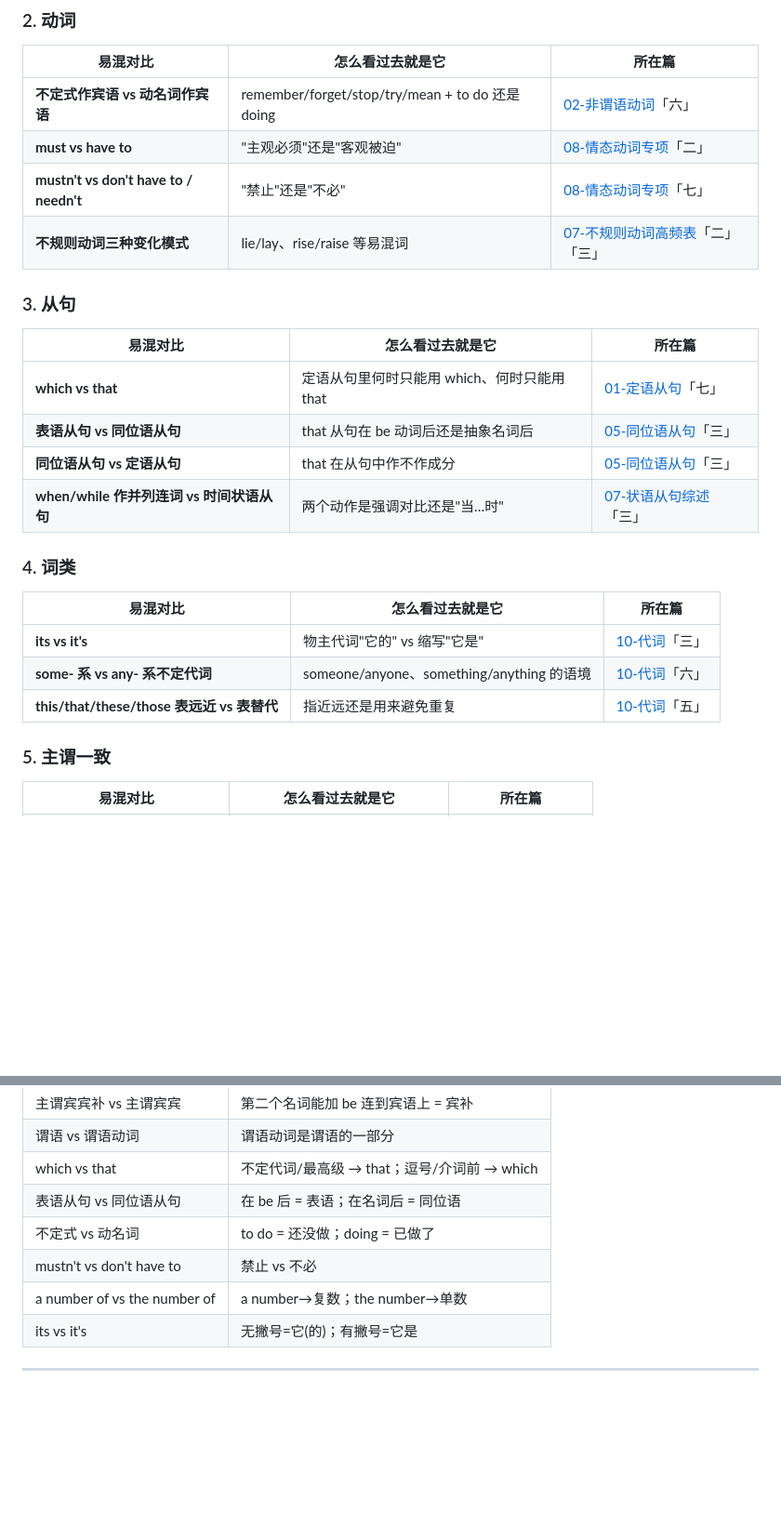
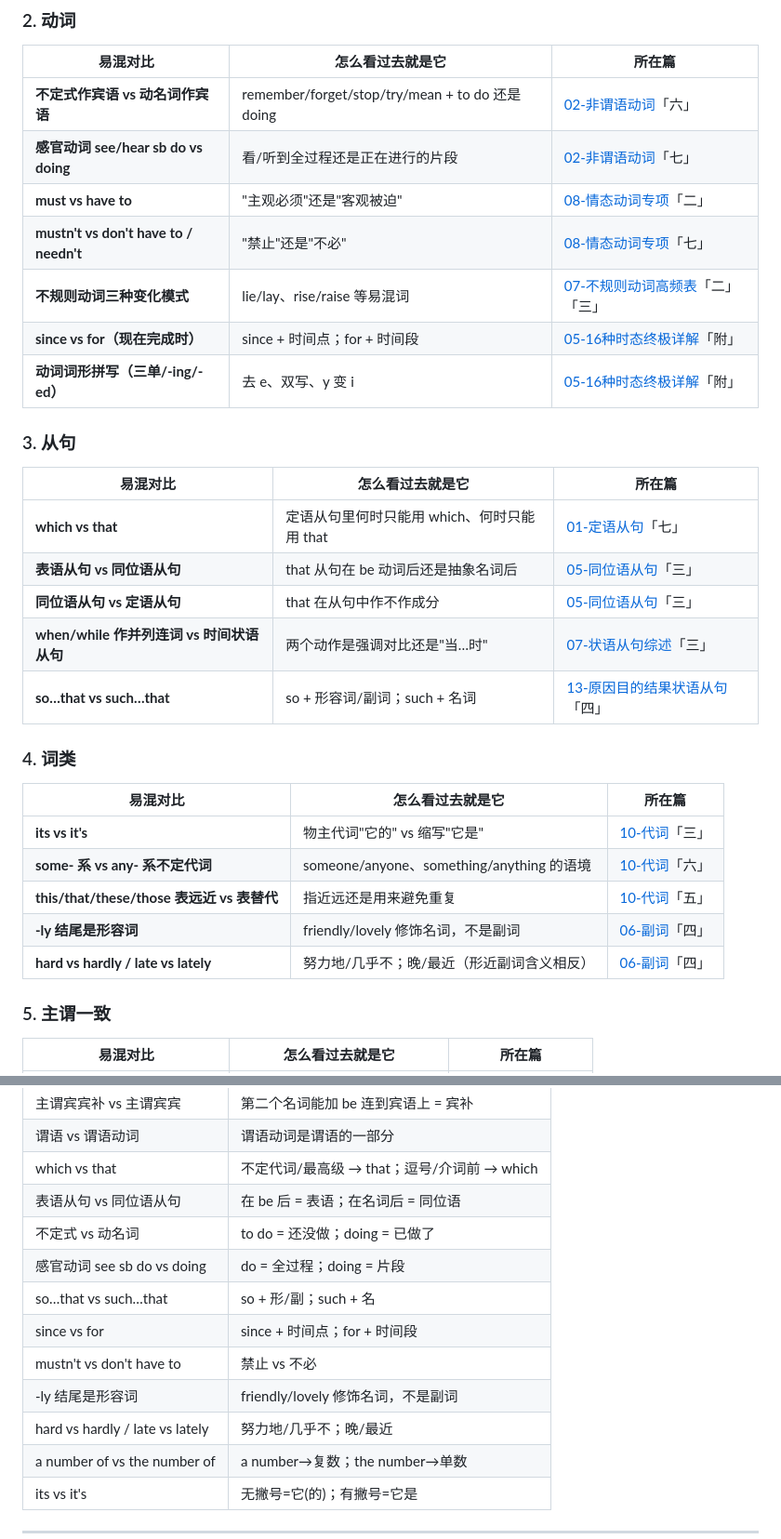
Before and after one commit to JiangYi27/Studying-Web, a Markdown page: content-grammar/01-重塑语法认知框架/06-易混易错对比索引.md, 2 parts joined by grey strips. Shown at 93% size. Drawn GitHub-style; blank space fills up the shorter version.

Commit message:
时态篇补动词词形拼写规则 + 更新易混对比索引
- 时态篇补「动词词形变化的拼写规则」：第三人称单数/-ing/-ed 的
  去e、双写、y变i规则（语法填空词形题高频考点）
- 易混易错索引页纳入新增的感官动词/so-such/since-for/-ly词性等对比

Co-Authored-By: Claude <noreply@anthropic.com>

```diff
--- a/content-grammar/01-重塑语法认知框架/06-易混易错对比索引.md
+++ b/content-grammar/01-重塑语法认知框架/06-易混易错对比索引.md
@@ -18,9 +18,12 @@
 | 易混对比 | 怎么看过去就是它 | 所在篇 |
 |---|---|---|
 | **不定式作宾语 vs 动名词作宾语** | remember/forget/stop/try/mean + to do 还是 doing | [02-非谓语动词](02-动词语气-虚拟语气/02-非谓语动词.md)「六」 |
+| **感官动词 see/hear sb do vs doing** | 看/听到全过程还是正在进行的片段 | [02-非谓语动词](02-动词语气-虚拟语气/02-非谓语动词.md)「七」 |
 | **must vs have to** | "主观必须"还是"客观被迫" | [08-情态动词专项](02-动词语气-虚拟语气/08-情态动词专项.md)「二」 |
 | **mustn't vs don't have to / needn't** | "禁止"还是"不必" | [08-情态动词专项](02-动词语气-虚拟语气/08-情态动词专项.md)「七」 |
 | **不规则动词三种变化模式** | lie/lay、rise/raise 等易混词 | [07-不规则动词高频表](02-动词语气-虚拟语气/07-不规则动词高频表.md)「二」「三」 |
+| **since vs for（现在完成时）** | since + 时间点；for + 时间段 | [05-16种时态终极详解](01-重塑语法认知框架/05-16种时态终极详解.md)「附」 |
+| **动词词形拼写（三单/-ing/-ed）** | 去 e、双写、y 变 i | [05-16种时态终极详解](01-重塑语法认知框架/05-16种时态终极详解.md)「附」 |
 
 ### 3. 从句
 
@@ -30,6 +33,7 @@
 | **表语从句 vs 同位语从句** | that 从句在 be 动词后还是抽象名词后 | [05-同位语从句](03-从句/05-同位语从句.md)「三」 |
 | **同位语从句 vs 定语从句** | that 在从句中作不作成分 | [05-同位语从句](03-从句/05-同位语从句.md)「三」 |
 | **when/while 作并列连词 vs 时间状语从句** | 两个动作是强调对比还是"当…时" | [07-状语从句综述](03-从句/07-状语从句综述与时间状语从句.md)「三」 |
+| **so…that vs such…that** | so + 形容词/副词；such + 名词 | [13-原因目的结果状语从句](03-从句/13-原因目的结果状语从句.md)「四」 |
 
 ### 4. 词类
 
@@ -38,6 +42,8 @@
 | **its vs it's** | 物主代词"它的" vs 缩写"它是" | [10-代词](04-词类/10-代词.md)「三」 |
 | **some- 系 vs any- 系不定代词** | someone/anyone、something/anything 的语境 | [10-代词](04-词类/10-代词.md)「六」 |
 | **this/that/these/those 表远近 vs 表替代** | 指近远还是用来避免重复 | [10-代词](04-词类/10-代词.md)「五」 |
+| **-ly 结尾是形容词** | friendly/lovely 修饰名词，不是副词 | [06-副词](04-词类/06-副词.md)「四」 |
+| **hard vs hardly / late vs lately** | 努力地/几乎不；晚/最近（形近副词含义相反） | [06-副词](04-词类/06-副词.md)「四」 |
 
 ### 5. 主谓一致
 
@@ -57,7 +63,12 @@
 | which vs that | 不定代词/最高级 → that；逗号/介词前 → which |
 | 表语从句 vs 同位语从句 | 在 be 后 = 表语；在名词后 = 同位语 |
 | 不定式 vs 动名词 | to do = 还没做；doing = 已做了 |
+| 感官动词 see sb do vs doing | do = 全过程；doing = 片段 |
+| so…that vs such…that | so + 形/副；such + 名 |
+| since vs for | since + 时间点；for + 时间段 |
 | mustn't vs don't have to | 禁止 vs 不必 |
+| -ly 结尾是形容词 | friendly/lovely 修饰名词，不是副词 |
+| hard vs hardly / late vs lately | 努力地/几乎不；晚/最近 |
 | a number of vs the number of | a number→复数；the number→单数 |
 | its vs it's | 无撇号=它(的)；有撇号=它是 |
 
```
Also changed, not shown: content-grammar/01-重塑语法认知框架/05-16种时态终极详解.md (+57 -1 lines).
